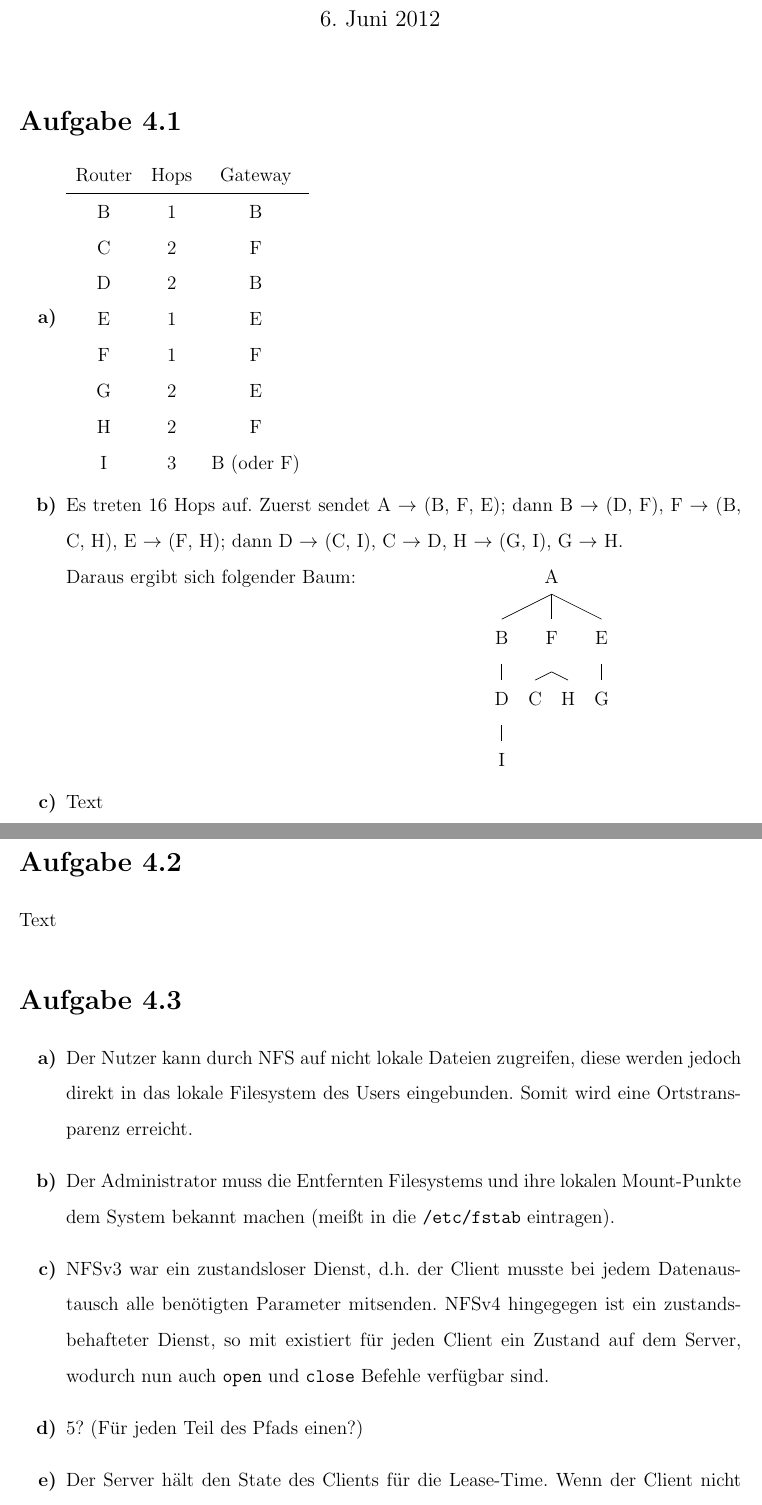
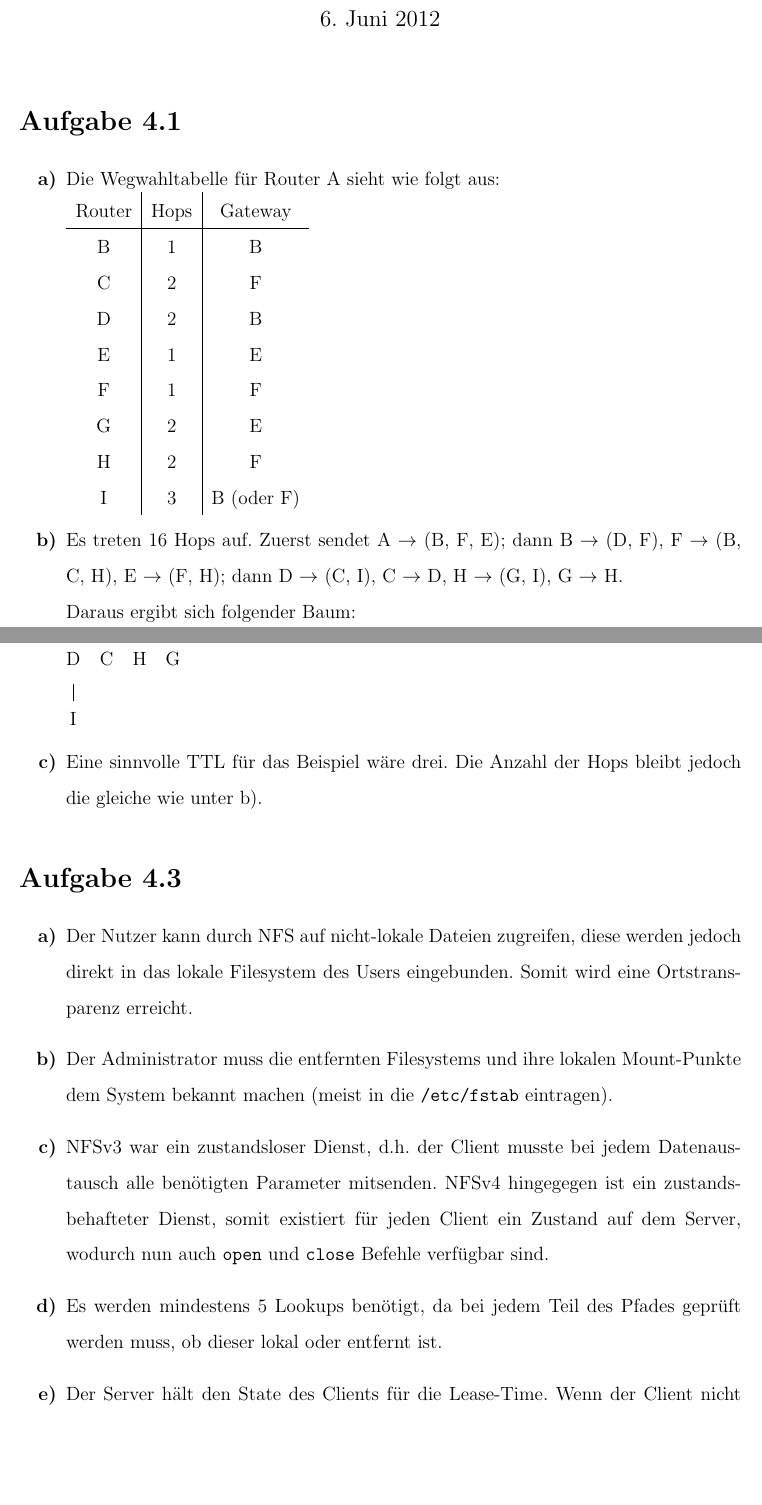
Before and after one commit to menski/Verteilte-System, a LaTeX problem sheet (Uebung4/uebung4.tex): two parts of pages 1 and 2 of 2, joined at a grey line, cut so that both start at the same text, the shorter picture padded with empty space. Compiled offline with pdfLaTeX.

Commit message:
small additions to 4.1 and 4.3

```diff
--- a/Uebung4/uebung4.tex
+++ b/Uebung4/uebung4.tex
@@ -39,8 +39,8 @@
 
 \begin{enumerate}
 
-	\item
-		\begin{tabular}{ccc}
+	\item Die Wegwahltabelle für Router A sieht wie folgt aus:\\
+		\begin{tabular}{c|c|c}
 			Router & Hops & Gateway \\\hline
 			B & 1 & B \\
 			C & 2 & F \\
@@ -54,34 +54,32 @@
 
 	\item Es treten 16 Hops auf. Zuerst sendet A $\rightarrow$ (B, F, E); dann B $\rightarrow$ (D, F), F $\rightarrow$ (B, C, H), E
 		$\rightarrow$ (F, H); dann D $\rightarrow$ (C, I), C $\rightarrow$ D, H $\rightarrow$ (G, I), G
-		$\rightarrow$ H.\\Daraus ergibt sich folgender Baum:
+		$\rightarrow$ H.\\Daraus ergibt sich folgender Baum:\\
 		\Tree [.A [.B [.D I ] ] [.F C H ] [.E G ] ]
 
 
-	\item Text
+	\item Eine sinnvolle TTL für das Beispiel wäre drei. Die Anzahl der Hops
+		bleibt jedoch die gleiche wie unter b).
 
 \end{enumerate}
-
-\section*{Aufgabe 4.2}
-
-Text
 
 \section*{Aufgabe 4.3}
 
 \begin{enumerate}
 
-	\item Der Nutzer kann durch NFS auf nicht lokale Dateien zugreifen, diese werden jedoch direkt in
+	\item Der Nutzer kann durch NFS auf nicht-lokale Dateien zugreifen, diese werden jedoch direkt in
 		das lokale Filesystem des Users eingebunden. Somit wird eine Ortstransparenz erreicht.
 
-	\item Der Administrator muss die Entfernten Filesystems und ihre lokalen Mount-Punkte dem System
-		bekannt machen (meißt in die \texttt{/etc/fstab} eintragen).
+	\item Der Administrator muss die entfernten Filesystems und ihre lokalen Mount-Punkte dem System
+		bekannt machen (meist in die \texttt{/etc/fstab} eintragen).
 
 	\item NFSv3 war ein zustandsloser Dienst, d.h. der Client musste bei jedem Datenaustausch alle
-		benötigten Parameter mitsenden. NFSv4 hingegegen ist ein zustandsbehafteter Dienst, so mit
+		benötigten Parameter mitsenden. NFSv4 hingegegen ist ein zustandsbehafteter Dienst, somit
 		existiert für jeden Client ein Zustand auf dem Server, wodurch nun auch \texttt{open} und
 		\texttt{close} Befehle verfügbar sind.
 
-	\item 5? (Für jeden Teil des Pfads einen?)
+	\item Es werden mindestens 5 Lookups benötigt, da bei jedem Teil des Pfades geprüft werden
+		muss, ob dieser lokal oder entfernt ist.
 
 	\item Der Server hält den State des Clients für die Lease-Time. Wenn der Client nicht innerhalb
 		der Lease-Time diese erneuert, wird der State des Clients vom Server verworfen.
```
